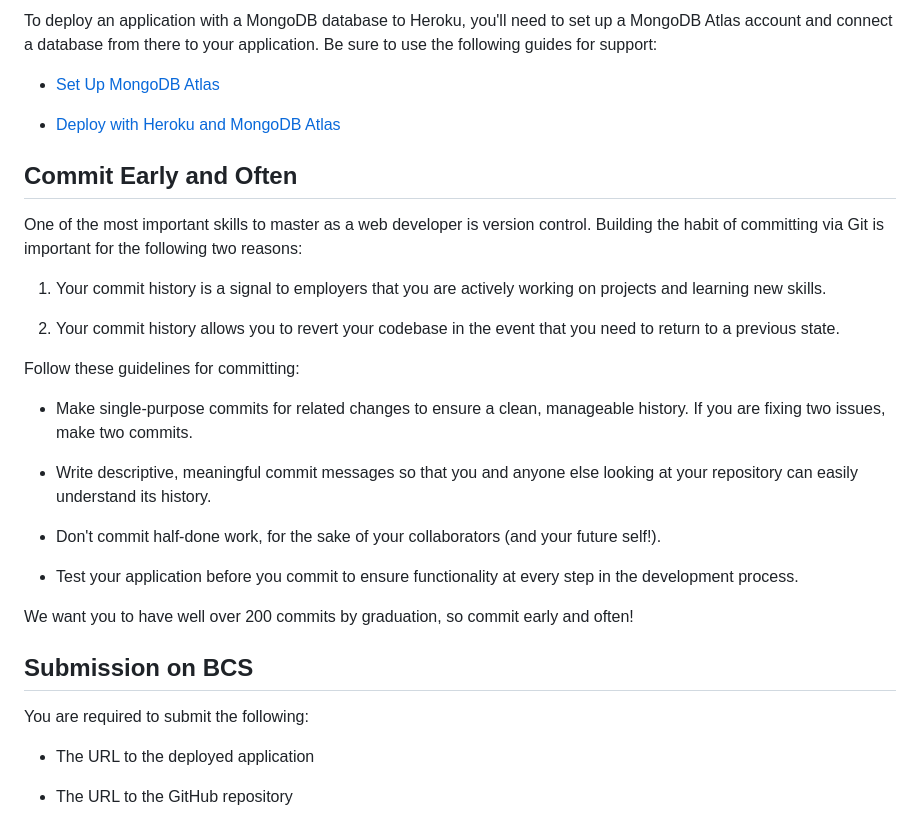
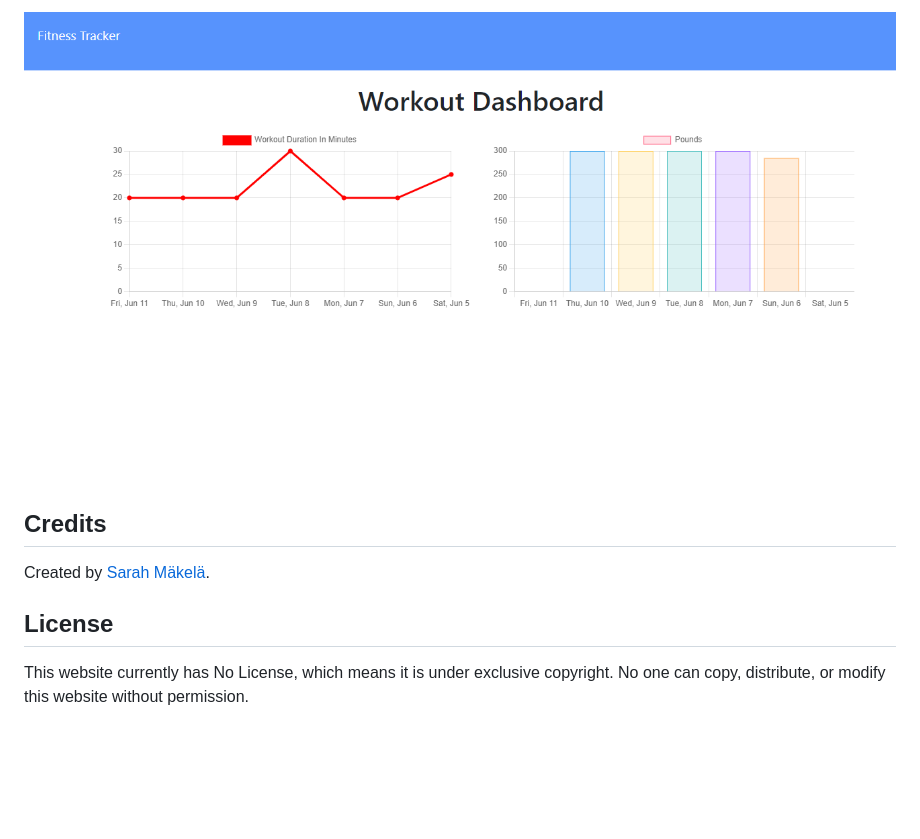
Before and after one commit to smakela13/workout-tracker, a Markdown page: README.md, the part around the change printed below. Drawn GitHub-style; pictures changed too: assets/workout-dashboard-screenshot.png (added); blank space fills up the shorter version.

```diff
--- a/README.md
+++ b/README.md
@@ -28,34 +48,10 @@ The user should be able to:
 
-To deploy an application with a MongoDB database to Heroku, you'll need to set up a MongoDB Atlas account and connect a database from there to your application. Be sure to use the following guides for support:
+![Sarah Mäkelä's Workout Tracker](./assets/workout-dashboard-screenshot.png)
 
-  * [Set Up MongoDB Atlas](../04-Important/MongoAtlas-Setup.md)
+## Credits
 
-  * [Deploy with Heroku and MongoDB Atlas](../04-Important/MongoAtlas-Deploy.md)
+Created by [Sarah Mäkelä](https://github.com/smakela13).
 
-## Commit Early and Often
+## License
 
-One of the most important skills to master as a web developer is version control. Building the habit of committing via Git is important for the following two reasons:
-
-1. Your commit history is a signal to employers that you are actively working on projects and learning new skills.
-
-2. Your commit history allows you to revert your codebase in the event that you need to return to a previous state.
-
-Follow these guidelines for committing:
-
-* Make single-purpose commits for related changes to ensure a clean, manageable history. If you are fixing two issues, make two commits.
-
-* Write descriptive, meaningful commit messages so that you and anyone else looking at your repository can easily understand its history.
-
-* Don't commit half-done work, for the sake of your collaborators (and your future self!).
-
-* Test your application before you commit to ensure functionality at every step in the development process.
-
-We want you to have well over 200 commits by graduation, so commit early and often!
-
-## Submission on BCS
-
-You are required to submit the following:
-
-* The URL to the deployed application
-
-* The URL to the GitHub repository
+This website currently has No License, which means it is under exclusive copyright. No one can copy, distribute, or modify this website without permission.
```
Also changed, not shown: other parts of README.md (+34 -14 lines), assets/last-workout-screenshot.png (added), 1 other file.
